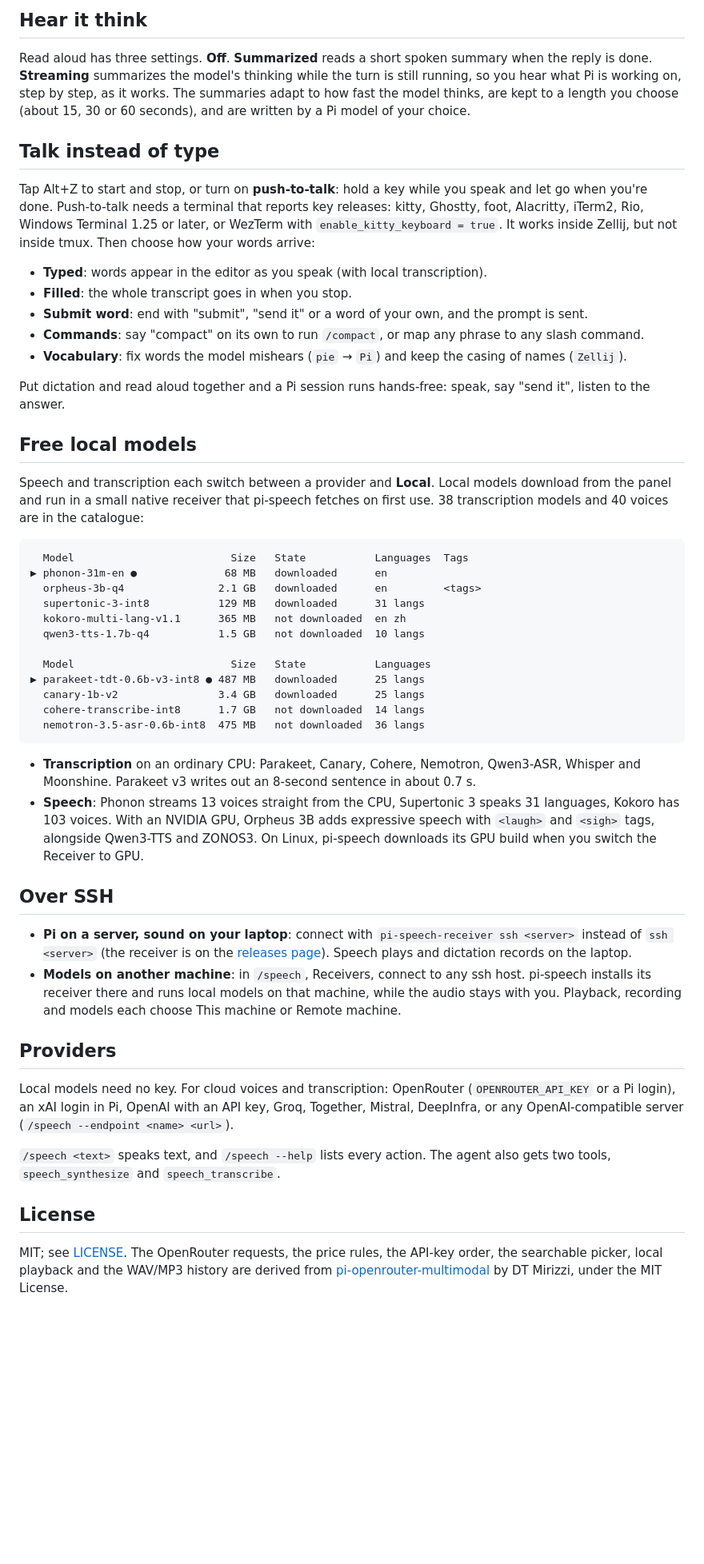
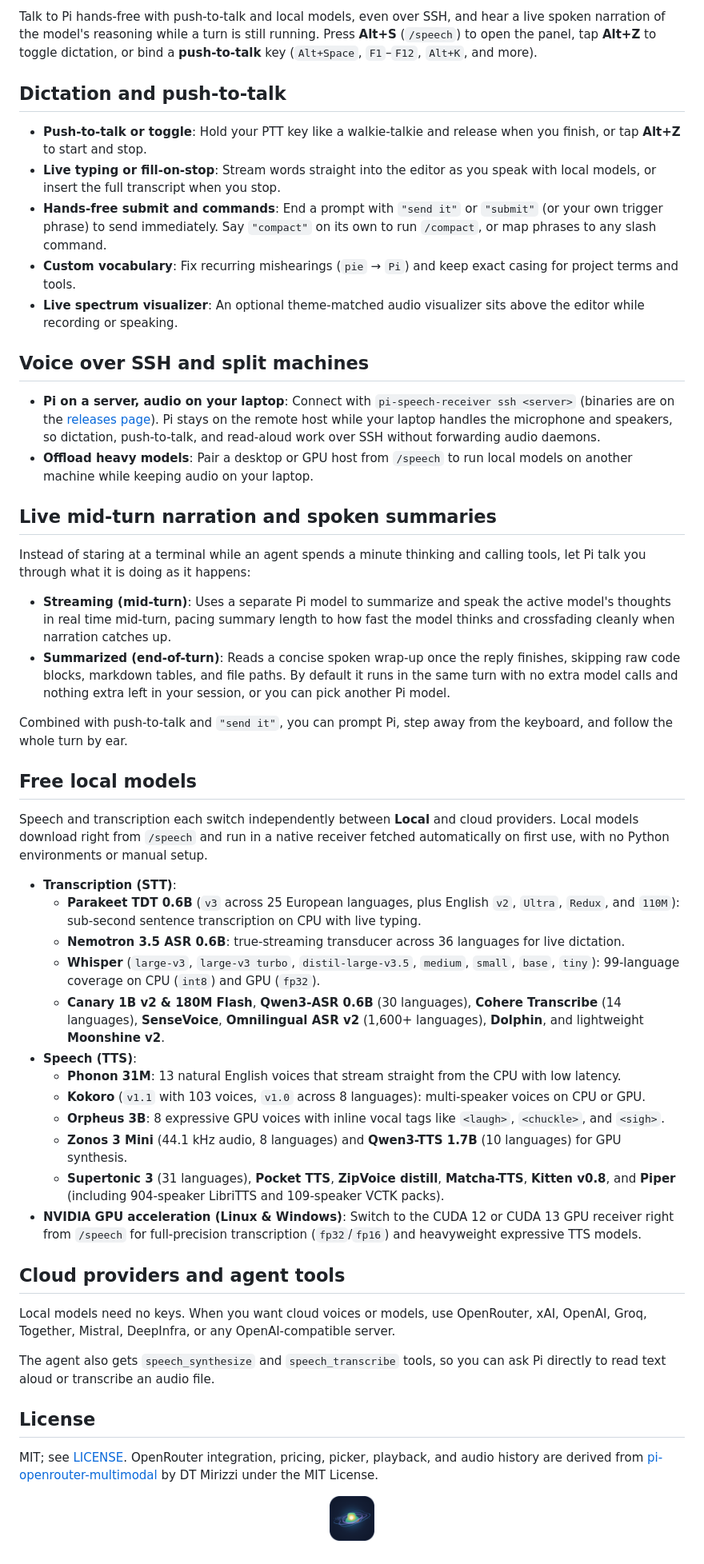
Before and after one commit to JangMan-J/pi-speech, a Markdown page: README.md, the part around one of its changes. Shown at 80% size. GitHub-like rendering; pictures changed too: assets/icon.png (added); blank space fills up the shorter version.

````diff
--- a/README.md
+++ b/README.md
@@ -12,75 +16,55 @@ pi install npm:@jangmanj/pi-speech
 
-## Hear it think
+Talk to Pi hands-free with push-to-talk and local models, even over SSH, and hear a live spoken narration of the model's reasoning while a turn is still running. Press **Alt+S** (`/speech`) to open the panel, tap **Alt+Z** to toggle dictation, or bind a **push-to-talk** key (`Alt+Space`, `F1`–`F12`, `Alt+K`, and more).
 
-Read aloud has three settings. **Off**. **Summarized** reads a short spoken summary when the reply is done.
-**Streaming** summarizes the model's thinking while the turn is still running, so you hear what Pi is
-working on, step by step, as it works. The summaries adapt to how fast the model thinks, are kept to a
-length you choose (about 15, 30 or 60 seconds), and are written by a Pi model of your choice.
+## Dictation and push-to-talk
 
-## Talk instead of type
+- **Push-to-talk or toggle**: Hold your PTT key like a walkie-talkie and release when you finish, or tap **Alt+Z** to start and stop.
+- **Live typing or fill-on-stop**: Stream words straight into the editor as you speak with local models, or insert the full transcript when you stop.
+- **Hands-free submit and commands**: End a prompt with `"send it"` or `"submit"` (or your own trigger phrase) to send immediately. Say `"compact"` on its own to run `/compact`, or map phrases to any slash command.
+- **Custom vocabulary**: Fix recurring mishearings (`pie` → `Pi`) and keep exact casing for project terms and tools.
+- **Live spectrum visualizer**: An optional theme-matched audio visualizer sits above the editor while recording or speaking.
 
-Tap Alt+Z to start and stop, or turn on **push-to-talk**: hold a key while you speak and let go when
-you're done. Push-to-talk needs a terminal that reports key releases: kitty, Ghostty, foot, Alacritty,
-iTerm2, Rio, Windows Terminal 1.25 or later, or WezTerm with `enable_kitty_keyboard = true`. It works inside
-Zellij, but not inside tmux. Then choose how your words arrive:
+## Voice over SSH and split machines
 
-- **Typed**: words appear in the editor as you speak (with local transcription).
-- **Filled**: the whole transcript goes in when you stop.
-- **Submit word**: end with "submit", "send it" or a word of your own, and the prompt is sent.
-- **Commands**: say "compact" on its own to run `/compact`, or map any phrase to any slash command.
-- **Vocabulary**: fix words the model mishears (`pie` → `Pi`) and keep the casing of names (`Zellij`).
+- **Pi on a server, audio on your laptop**: Connect with `pi-speech-receiver ssh <server>` (binaries are on the [releases page](https://github.com/JangMan-J/pi-speech/releases)). Pi stays on the remote host while your laptop handles the microphone and speakers, so dictation, push-to-talk, and read-aloud work over SSH without forwarding audio daemons.
+- **Offload heavy models**: Pair a desktop or GPU host from `/speech` to run local models on another machine while keeping audio on your laptop.
 
-Put dictation and read aloud together and a Pi session runs hands-free: speak, say "send it", listen to
-the answer.
+## Live mid-turn narration and spoken summaries
+
+Instead of staring at a terminal while an agent spends a minute thinking and calling tools, let Pi talk you through what it is doing as it happens:
+
+- **Streaming (mid-turn)**: Uses a separate Pi model to summarize and speak the active model's thoughts in real time mid-turn, pacing summary length to how fast the model thinks and crossfading cleanly when narration catches up.
+- **Summarized (end-of-turn)**: Reads a concise spoken wrap-up once the reply finishes, skipping raw code blocks, markdown tables, and file paths. By default it runs in the same turn with no extra model calls and nothing extra left in your session, or you can pick another Pi model.
+
+Combined with push-to-talk and `"send it"`, you can prompt Pi, step away from the keyboard, and follow the whole turn by ear.
 
 ## Free local models
 
-Speech and transcription each switch between a provider and **Local**. Local models download from the
-panel and run in a small native receiver that pi-speech fetches on first use. 38 transcription models and
-40 voices are in the catalogue:
+Speech and transcription each switch independently between **Local** and cloud providers. Local models download right from `/speech` and run in a native receiver fetched automatically on first use, with no Python environments or manual setup.
 
-```
-  Model                         Size   State           Languages  Tags
-▶ phonon-31m-en ●              68 MB   downloaded      en
-  orpheus-3b-q4               2.1 GB   downloaded      en         <tags>
-  supertonic-3-int8           129 MB   downloaded      31 langs
-  kokoro-multi-lang-v1.1      365 MB   not downloaded  en zh
-  qwen3-tts-1.7b-q4           1.5 GB   not downloaded  10 langs
+- **Transcription (STT)**:
+  - **Parakeet TDT 0.6B** (`v3` across 25 European languages, plus English `v2`, `Ultra`, `Redux`, and `110M`): sub-second sentence transcription on CPU with live typing.
+  - **Nemotron 3.5 ASR 0.6B**: true-streaming transducer across 36 languages for live dictation.
+  - **Whisper** (`large-v3`, `large-v3 turbo`, `distil-large-v3.5`, `medium`, `small`, `base`, `tiny`): 99-language coverage on CPU (`int8`) and GPU (`fp32`).
+  - **Canary 1B v2 & 180M Flash**, **Qwen3-ASR 0.6B** (30 languages), **Cohere Transcribe** (14 languages), **SenseVoice**, **Omnilingual ASR v2** (1,600+ languages), **Dolphin**, and lightweight **Moonshine v2**.
+- **Speech (TTS)**:
+  - **Phonon 31M**: 13 natural English voices that stream straight from the CPU with low latency.
+  - **Kokoro** (`v1.1` with 103 voices, `v1.0` across 8 languages): multi-speaker voices on CPU or GPU.
+  - **Orpheus 3B**: 8 expressive GPU voices with inline vocal tags like `<laugh>`, `<chuckle>`, and `<sigh>`.
+  - **Zonos 3 Mini** (44.1 kHz audio, 8 languages) and **Qwen3-TTS 1.7B** (10 languages) for GPU synthesis.
+  - **Supertonic 3** (31 languages), **Pocket TTS**, **ZipVoice distill**, **Matcha-TTS**, **Kitten v0.8**, and **Piper** (including 904-speaker LibriTTS and 109-speaker VCTK packs).
+- **NVIDIA GPU acceleration (Linux & Windows)**: Switch to the CUDA 12 or CUDA 13 GPU receiver right from `/speech` for full-precision transcription (`fp32`/`fp16`) and heavyweight expressive TTS models.
 
-  Model                         Size   State           Languages
-▶ parakeet-tdt-0.6b-v3-int8 ● 487 MB   downloaded      25 langs
-  canary-1b-v2                3.4 GB   downloaded      25 langs
-  cohere-transcribe-int8      1.7 GB   not downloaded  14 langs
-  nemotron-3.5-asr-0.6b-int8  475 MB   not downloaded  36 langs
-```
+## Cloud providers and agent tools
 
-- **Transcription** on an ordinary CPU: Parakeet, Canary, Cohere, Nemotron, Qwen3-ASR, Whisper and
-  Moonshine. Parakeet v3 writes out an 8-second sentence in about 0.7 s.
-- **Speech**: Phonon streams 13 voices straight from the CPU, Supertonic 3 speaks 31 languages, Kokoro has
-  103 voices. With an NVIDIA GPU, Orpheus 3B adds expressive speech with `<laugh>` and `<sigh>` tags,
-  alongside Qwen3-TTS and ZONOS3. On Linux, pi-speech downloads its GPU build when you switch the Receiver to GPU.
+Local models need no keys. When you want cloud voices or models, use OpenRouter, xAI, OpenAI, Groq, Together, Mistral, DeepInfra, or any OpenAI-compatible server.
 
-## Over SSH
-
-- **Pi on a server, sound on your laptop**: connect with `pi-speech-receiver ssh <server>` instead of
-  `ssh <server>` (the receiver is on the [releases page](https://github.com/JangMan-J/pi-speech/releases)).
-  Speech plays and dictation records on the laptop.
-- **Models on another machine**: in `/speech`, Receivers, connect to any ssh host. pi-speech installs its
-  receiver there and runs local models on that machine, while the audio stays with you. Playback,
-  recording and models each choose This machine or Remote machine.
-
-## Providers
-
-Local models need no key. For cloud voices and transcription: OpenRouter (`OPENROUTER_API_KEY` or a Pi
-login), an xAI login in Pi, OpenAI with an API key, Groq, Together, Mistral, DeepInfra, or any OpenAI-compatible server
-(`/speech --endpoint <name> <url>`).
-
-`/speech <text>` speaks text, and `/speech --help` lists every action. The agent also gets two tools,
-`speech_synthesize` and `speech_transcribe`.
+The agent also gets `speech_synthesize` and `speech_transcribe` tools, so you can ask Pi directly to read text aloud or transcribe an audio file.
 
 ## License
 
-MIT; see [LICENSE](LICENSE). The OpenRouter requests, the price rules, the API-key order, the searchable
-picker, local playback and the WAV/MP3 history are derived from
-[pi-openrouter-multimodal](https://github.com/dtmirizzi/pi-openrouter-multimodal) by DT Mirizzi, under the
-MIT License.
+MIT; see [LICENSE](LICENSE). OpenRouter integration, pricing, picker, playback, and audio history are derived from [pi-openrouter-multimodal](https://github.com/dtmirizzi/pi-openrouter-multimodal) by DT Mirizzi under the MIT License.
+
+<p align="center">
+  <img src="assets/icon.png" alt="pi-speech orb" width="56" />
+</p>
````
Also changed, not shown: other parts of README.md (+9 -5 lines), assets/banner.png (added), assets/social-1280x640.png (added), 10 other files.
